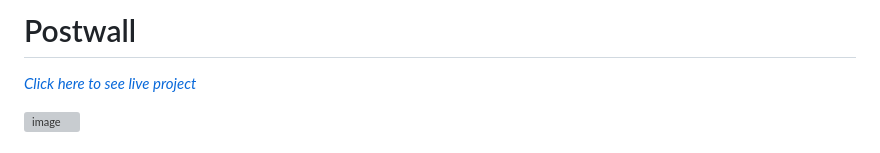
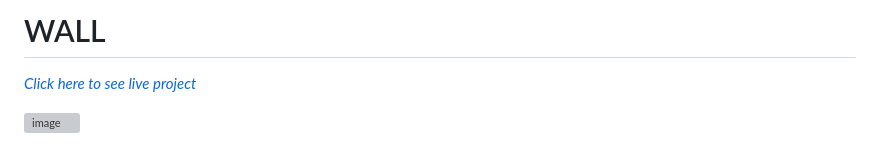
Before and after one commit to GlennJohansson85/wall, a Markdown page: README.md, the part around the change. Drawn GitHub-style; grey boxes are pictures that could not be loaded.

```diff
--- a/README.md
+++ b/README.md
@@ -1,4 +1,4 @@
-# Postwall
+# WALL
 *[Click here to see live project](https://postwall-500ee4318184.herokuapp.com/)*
 
 ![image](https://github.com/user-attachments/assets/b564ec05-74e3-4e2f-bd17-a39f1b2476e2)
```
